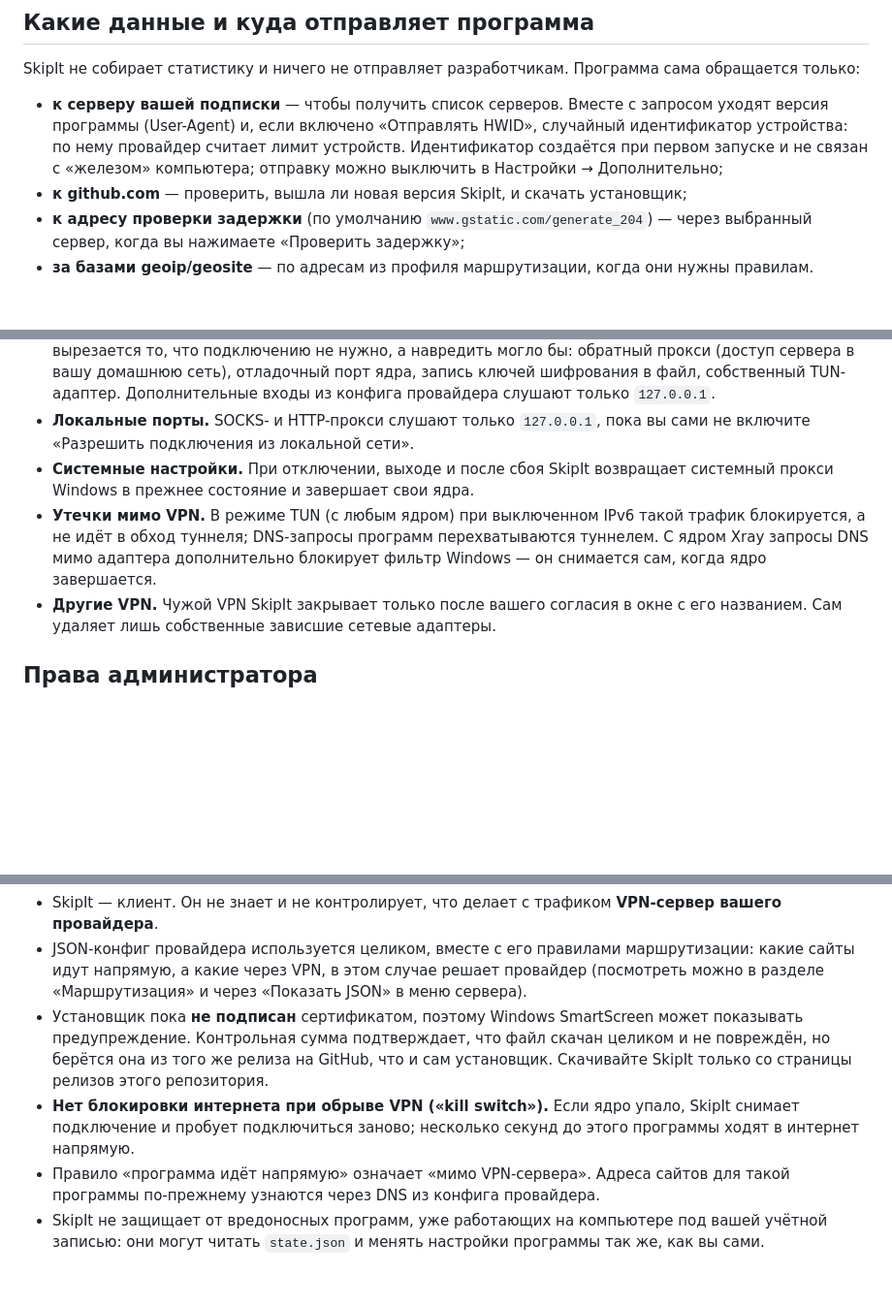
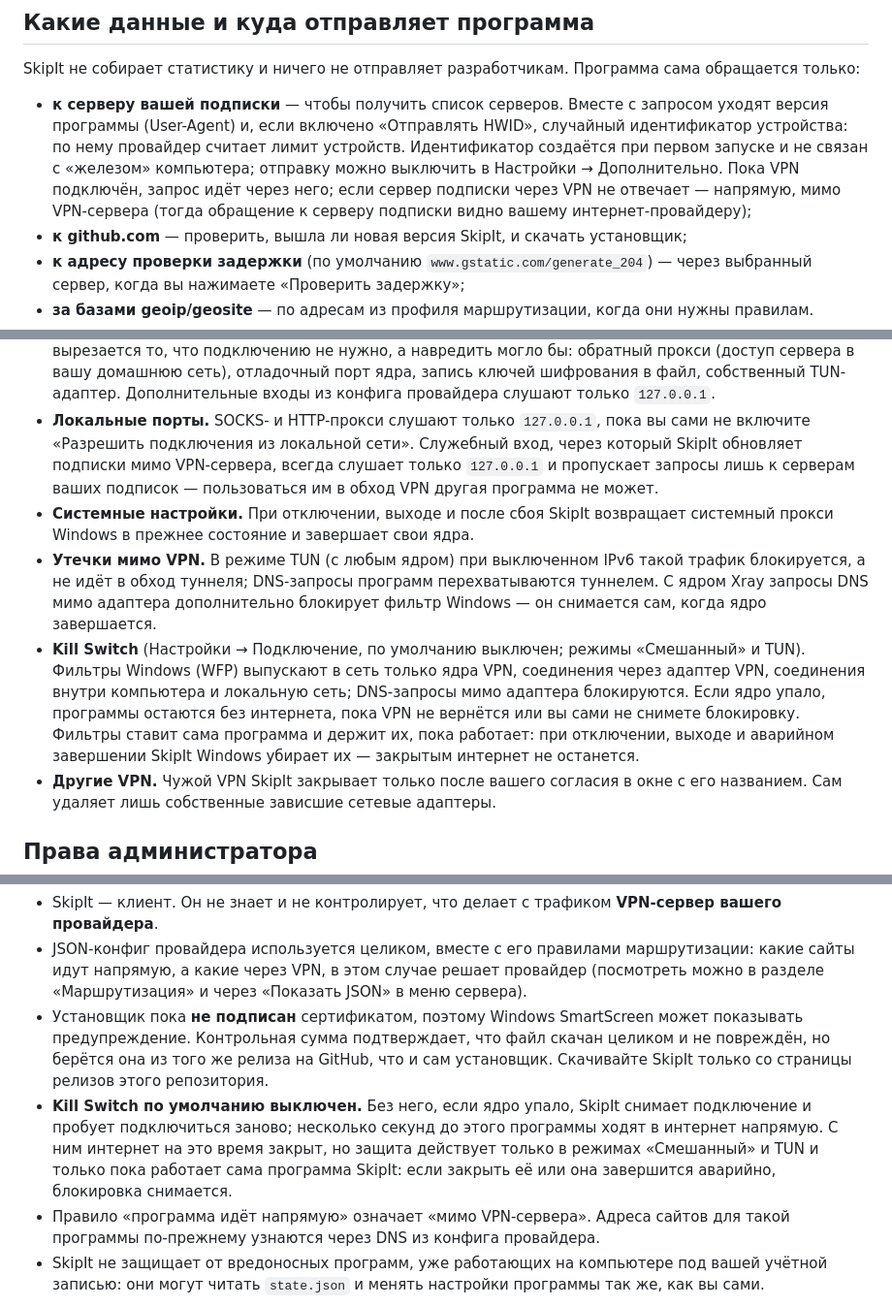
Before and after one commit to FrI3nd7/skipit, a Markdown page: SECURITY.md, 3 parts joined by grey strips. Shown at 97% size. GitHub-like rendering; blank space fills up the shorter version.

```diff
--- a/SECURITY.md
+++ b/SECURITY.md
@@ -21,7 +21,9 @@ SkipIt не собирает статистику и ничего не отпр
 - **к серверу вашей подписки** — чтобы получить список серверов. Вместе с запросом уходят версия
   программы (User-Agent) и, если включено «Отправлять HWID», случайный идентификатор устройства:
   по нему провайдер считает лимит устройств. Идентификатор создаётся при первом запуске и не связан
-  с «железом» компьютера; отправку можно выключить в Настройки → Дополнительно;
+  с «железом» компьютера; отправку можно выключить в Настройки → Дополнительно. Пока VPN подключён,
+  запрос идёт через него; если сервер подписки через VPN не отвечает — напрямую, мимо VPN-сервера
+  (тогда обращение к серверу подписки видно вашему интернет-провайдеру);
 - **к github.com** — проверить, вышла ли новая версия SkipIt, и скачать установщик;
 - **к адресу проверки задержки** (по умолчанию `www.gstatic.com/generate_204`) — через выбранный
   сервер, когда вы нажимаете «Проверить задержку»;
@@ -58,12 +60,20 @@ SkipIt не собирает статистику и ничего не отпр
   сеть), отладочный порт ядра, запись ключей шифрования в файл, собственный TUN-адаптер. Дополнительные
   входы из конфига провайдера слушают только `127.0.0.1`.
 - **Локальные порты.** SOCKS- и HTTP-прокси слушают только `127.0.0.1`, пока вы сами не включите
-  «Разрешить подключения из локальной сети».
+  «Разрешить подключения из локальной сети». Служебный вход, через который SkipIt обновляет подписки
+  мимо VPN-сервера, всегда слушает только `127.0.0.1` и пропускает запросы лишь к серверам ваших
+  подписок — пользоваться им в обход VPN другая программа не может.
 - **Системные настройки.** При отключении, выходе и после сбоя SkipIt возвращает системный прокси
   Windows в прежнее состояние и завершает свои ядра.
 - **Утечки мимо VPN.** В режиме TUN (с любым ядром) при выключенном IPv6 такой трафик блокируется,
   а не идёт в обход туннеля; DNS-запросы программ перехватываются туннелем. С ядром Xray запросы DNS
   мимо адаптера дополнительно блокирует фильтр Windows — он снимается сам, когда ядро завершается.
+- **Kill Switch** (Настройки → Подключение, по умолчанию выключен; режимы «Смешанный» и TUN). Фильтры
+  Windows (WFP) выпускают в сеть только ядра VPN, соединения через адаптер VPN, соединения внутри
+  компьютера и локальную сеть; DNS-запросы мимо адаптера блокируются. Если ядро упало, программы
+  остаются без интернета, пока VPN не вернётся или вы сами не снимете блокировку. Фильтры ставит сама
+  программа и держит их, пока работает: при отключении, выходе и аварийном завершении SkipIt Windows
+  убирает их — закрытым интернет не останется.
 - **Другие VPN.** Чужой VPN SkipIt закрывает только после вашего согласия в окне с его названием.
   Сам удаляет лишь собственные зависшие сетевые адаптеры.
 
@@ -85,8 +95,10 @@ SkipIt не собирает статистику и ничего не отпр
 - Установщик пока **не подписан** сертификатом, поэтому Windows SmartScreen может показывать предупреждение.
   Контрольная сумма подтверждает, что файл скачан целиком и не повреждён, но берётся она из того же
   релиза на GitHub, что и сам установщик. Скачивайте SkipIt только со страницы релизов этого репозитория.
-- **Нет блокировки интернета при обрыве VPN («kill switch»).** Если ядро упало, SkipIt снимает подключение
-  и пробует подключиться заново; несколько секунд до этого программы ходят в интернет напрямую.
+- **Kill Switch по умолчанию выключен.** Без него, если ядро упало, SkipIt снимает подключение и пробует
+  подключиться заново; несколько секунд до этого программы ходят в интернет напрямую. С ним интернет
+  на это время закрыт, но защита действует только в режимах «Смешанный» и TUN и только пока работает
+  сама программа SkipIt: если закрыть её или она завершится аварийно, блокировка снимается.
 - Правило «программа идёт напрямую» означает «мимо VPN-сервера». Адреса сайтов для такой программы
   по-прежнему узнаются через DNS из конфига провайдера.
 - SkipIt не защищает от вредоносных программ, уже работающих на компьютере под вашей учётной записью:
```
Also changed, not shown: README.md (+13 -4 lines), docs/DEVELOPMENT.md (+4 -0 lines).
